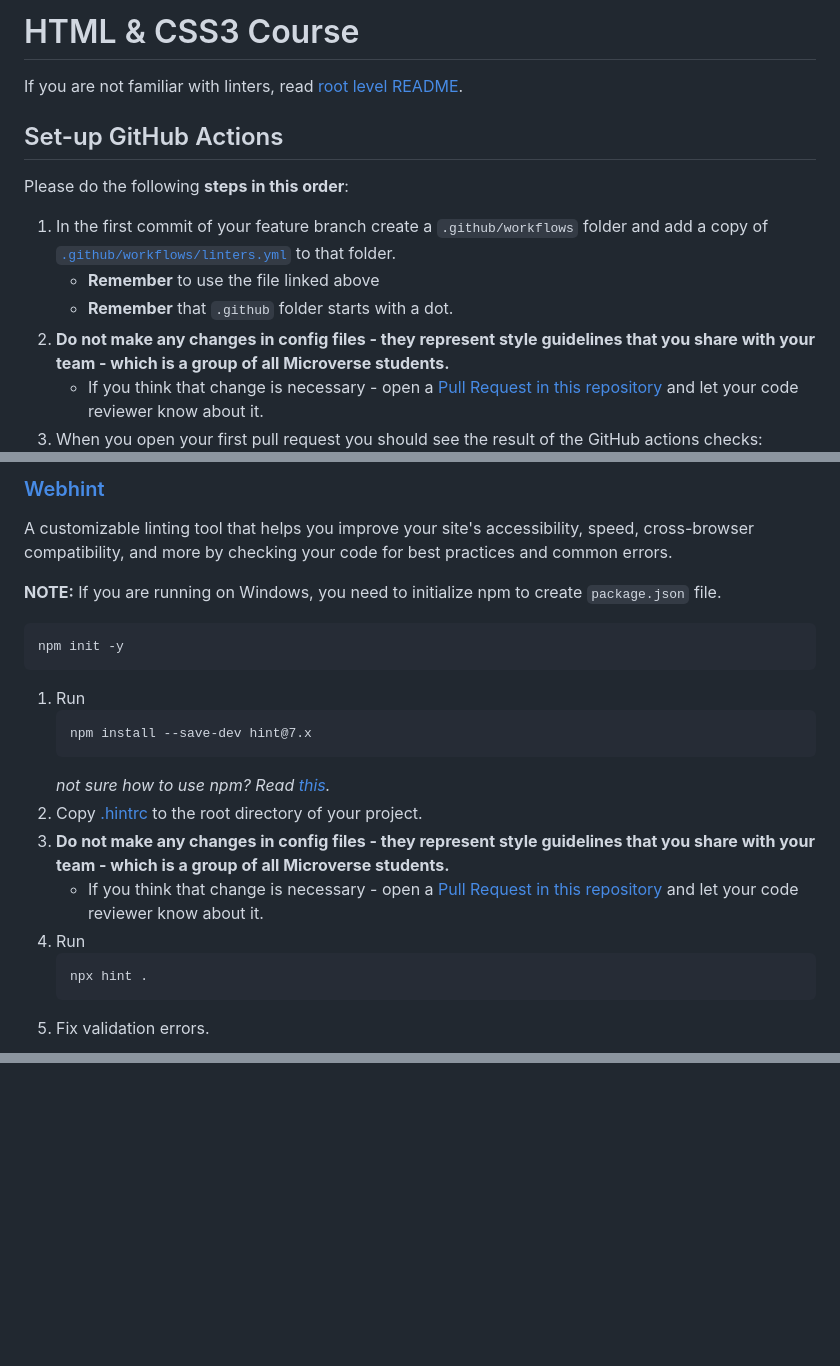
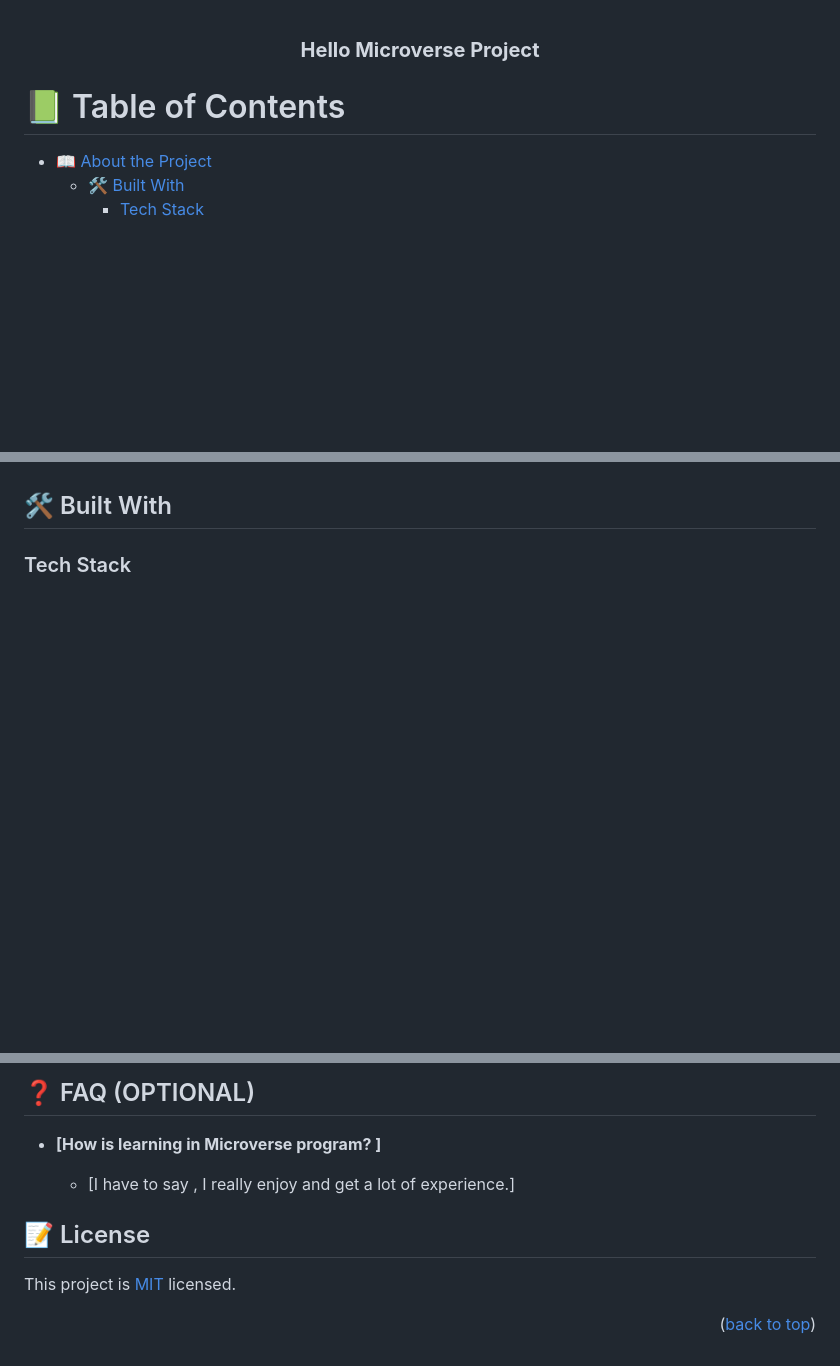
Before and after one commit to rahimialijan/My-Portfolio-Website, a Markdown page: README.md, 3 parts joined by grey strips. GitHub-like rendering; blank space fills up the shorter version.

Commit message:
Add readMe file content

````diff
--- a/README.md
+++ b/README.md
@@ -1,15 +1,24 @@
-# HTML & CSS3 Course
+<a name="readme-top"></a>
 
-If you are not familiar with linters, read [root level README](../README.md).
+<!--
+HOW TO USE:
+This is an example of how you may give instructions on setting up your project locally.
 
-## Set-up GitHub Actions
+Modify this file to match your project and remove sections that don't apply.
 
-Please do the following **steps in this order**:
+REQUIRED SECTIONS:
+- Table of Contents
+- About the Project
+  - Built With
+  - Live Demo
+- Getting Started
+- Authors
+- Future Features
+- Contributing
+- Show your support
+- Acknowledgements
+- License
 
-1. In the first commit of your feature branch create a `.github/workflows` folder and add a copy of [`.github/workflows/linters.yml`](.github/workflows/linters.yml) to that folder.
-   - **Remember** to use the file linked above
-   - **Remember** that `.github` folder starts with a dot.
-2. **Do not make any changes in config files - they represent style guidelines that you share with your team - which is a group of all Microverse students.**
-   - If you think that change is necessary - open a [Pull Request in this repository](../README.md#contributing) and let your code reviewer know about it.
-3. When you open your first pull request you should see the result of the GitHub actions checks:
+OPTIONAL SECTIONS:
+- FAQ
 
@@ -45,24 +61,7 @@ To access the report generated by Lighthouse on your pull request, click the `De
 
-### [Webhint](https://webhint.io/)
 
-A customizable linting tool that helps you improve your site's accessibility, speed, cross-browser compatibility, and more by checking your code for best practices and common errors.
 
-**NOTE:** If you are running on Windows, you need to initialize npm to create `package.json` file.
-   ```
-   npm init -y
-   ```
+## 🛠 Built With <a name="built-with"></a>
 
-1. Run
-   ```
-   npm install --save-dev hint@7.x
-   ```
-   *not sure how to use npm? Read [this](https://docs.npmjs.com/downloading-and-installing-node-js-and-npm).*
-2. Copy [.hintrc](.hintrc) to the root directory of your project.
-3. **Do not make any changes in config files - they represent style guidelines that you share with your team - which is a group of all Microverse students.**
-   - If you think that change is necessary - open a [Pull Request in this repository](../README.md#contributing) and let your code reviewer know about it.
-4. Run
-   ```
-   npx hint .
-   ```
-5. Fix validation errors.
+### Tech Stack <a name="tech-stack"></a>
 
@@ -97,0 +163,14 @@ every time.
+## ❓ FAQ (OPTIONAL) <a name="faq"></a>
+
+
+- **[How is learning in Microverse program? ]**
+
+  - [I have to say , I really enjoy and get a lot of experience.]
+
+<!-- LICENSE -->
+
+## 📝 License <a name="license"></a>
+
+This project is [MIT](./MIT.md) licensed.
+
+<p align="right">(<a href="#readme-top">back to top</a>)</p>
````
Also changed, not shown: other parts of README.md (+111 -38 lines).
